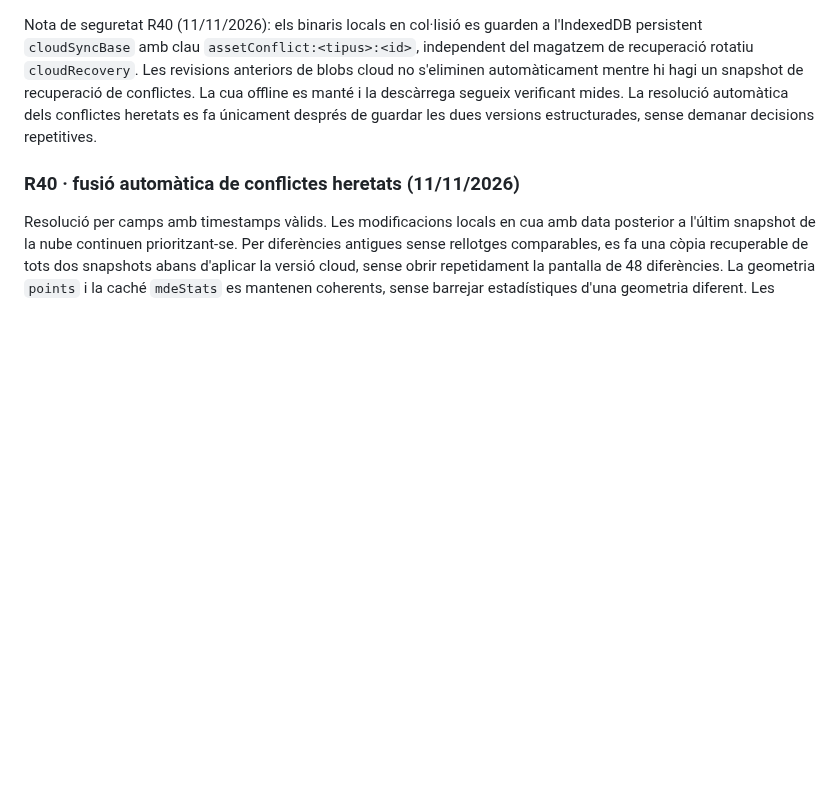
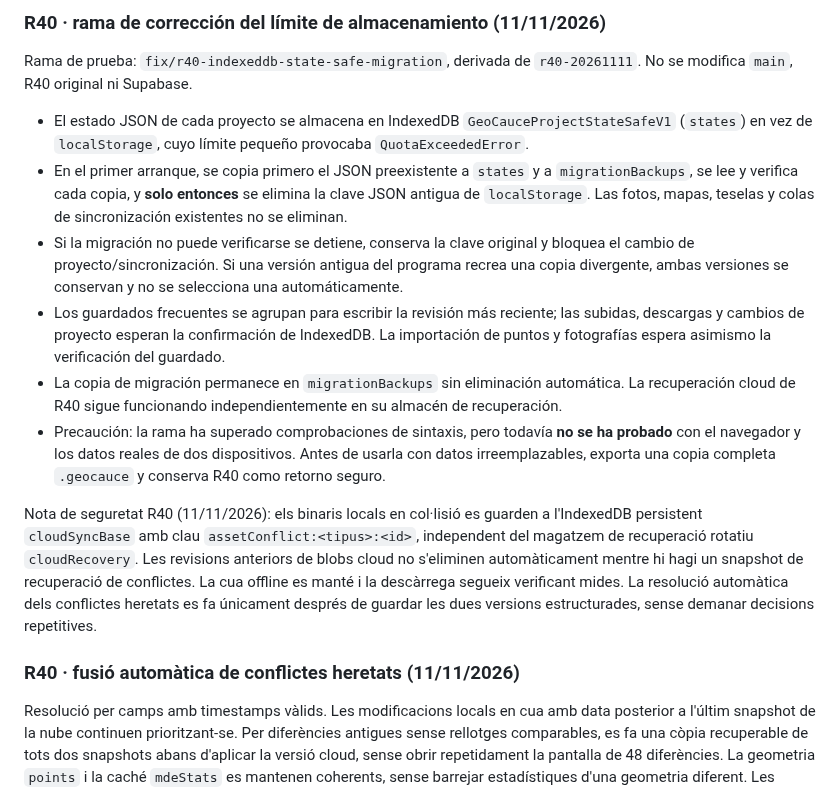
Before and after one commit to laurasinu2/Geocauce, a Markdown page: README.md, the part around the change. Rendered like a GitHub page; blank space fills up the shorter version.

Commit message:
docs(r40): document safe quota migration and validation limitations

```diff
--- a/README.md
+++ b/README.md
@@ -1,3 +1,14 @@
+### R40 · rama de corrección del límite de almacenamiento (11/11/2026)
+
+Rama de prueba: `fix/r40-indexeddb-state-safe-migration`, derivada de `r40-20261111`. No se modifica `main`, R40 original ni Supabase.
+
+- El estado JSON de cada proyecto se almacena en IndexedDB `GeoCauceProjectStateSafeV1` (`states`) en vez de `localStorage`, cuyo límite pequeño provocaba `QuotaExceededError`.
+- En el primer arranque, se copia primero el JSON preexistente a `states` y a `migrationBackups`, se lee y verifica cada copia, y **solo entonces** se elimina la clave JSON antigua de `localStorage`. Las fotos, mapas, teselas y colas de sincronización existentes no se eliminan.
+- Si la migración no puede verificarse se detiene, conserva la clave original y bloquea el cambio de proyecto/sincronización. Si una versión antigua del programa recrea una copia divergente, ambas versiones se conservan y no se selecciona una automáticamente.
+- Los guardados frecuentes se agrupan para escribir la revisión más reciente; las subidas, descargas y cambios de proyecto esperan la confirmación de IndexedDB. La importación de puntos y fotografías espera asimismo la verificación del guardado.
+- La copia de migración permanece en `migrationBackups` sin eliminación automática. La recuperación cloud de R40 sigue funcionando independientemente en su almacén de recuperación.
+- Precaución: la rama ha superado comprobaciones de sintaxis, pero todavía **no se ha probado** con el navegador y los datos reales de dos dispositivos. Antes de usarla con datos irreemplazables, exporta una copia completa `.geocauce` y conserva R40 como retorno seguro.
+
 Nota de seguretat R40 (11/11/2026): els binaris locals en col·lisió es guarden a l'IndexedDB persistent `cloudSyncBase` amb clau `assetConflict:<tipus>:<id>`, independent del magatzem de recuperació rotatiu `cloudRecovery`. Les revisions anteriors de blobs cloud no s'eliminen automàticament mentre hi hagi un snapshot de recuperació de conflictes. La cua offline es manté i la descàrrega segueix verificant mides. La resolució automàtica dels conflictes heretats es fa únicament després de guardar les dues versions estructurades, sense demanar decisions repetitives.
 
 ### R40 · fusió automàtica de conflictes heretats (11/11/2026)
```
